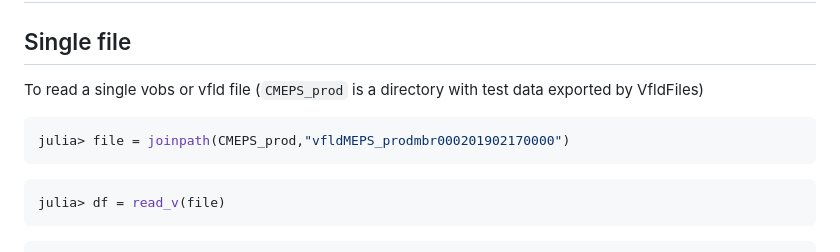
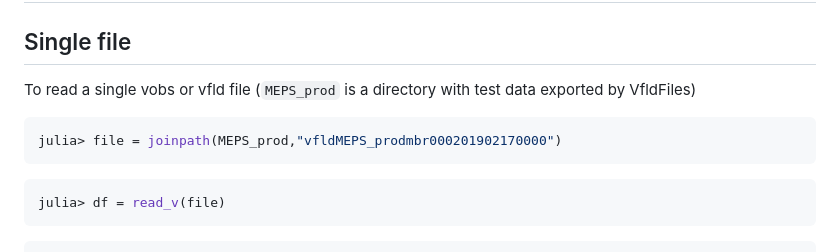
Before and after one commit to Hirlam/VfldFiles.jl, a Markdown page: docs/src/read.md, the part around the change. Rendered like a GitHub page.

````diff
--- a/docs/src/read.md
+++ b/docs/src/read.md
@@ -4,11 +4,11 @@
 ## Single file
 
 
-To read a single vobs or  vfld file (`CMEPS_prod` is a directory with test data exported by VfldFiles)
+To read a single vobs or  vfld file (`MEPS_prod` is a directory with test data exported by VfldFiles)
 
 
 ```julia
-julia> file = joinpath(CMEPS_prod,"vfldMEPS_prodmbr000201902170000")
+julia> file = joinpath(MEPS_prod,"vfldMEPS_prodmbr000201902170000")
 ```
 
 ```julia
````
